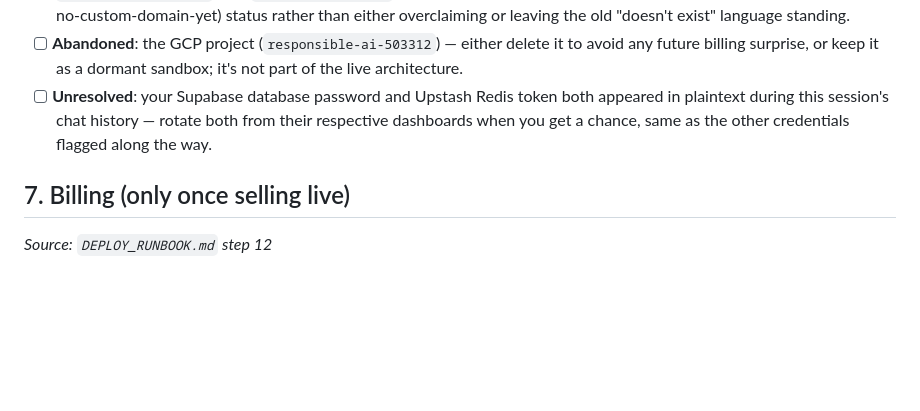
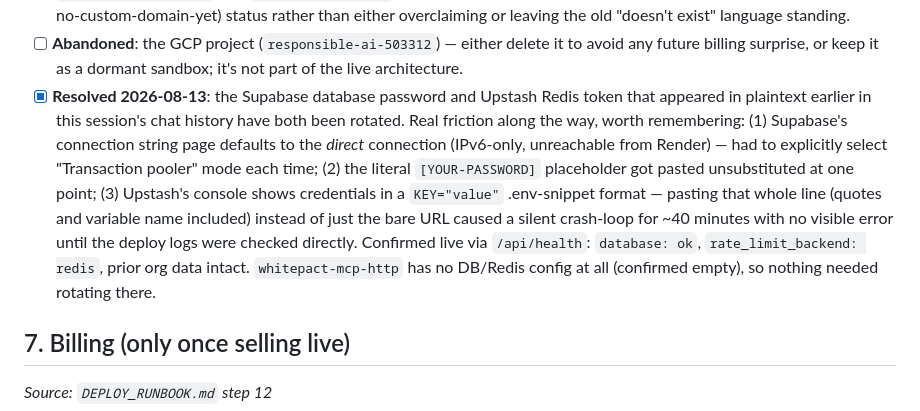
Before and after one commit to Guruprasath-Annadurai/Whitepact, a Markdown page: FOUNDER_ACTION_CHECKLIST.md, the part around the change. Rendered like a GitHub page; blank space fills up the shorter version.

Commit message:
Close out credential rotation: Supabase + Upstash both rotated and verified
Marks the plaintext-exposure item resolved. Documents the friction
points (pooler mode default, unsubstituted placeholder, .env-format
paste) for future reference.

```diff
--- a/FOUNDER_ACTION_CHECKLIST.md
+++ b/FOUNDER_ACTION_CHECKLIST.md
@@ -231,10 +231,22 @@ What's actually live:
 - [ ] **Abandoned**: the GCP project (`responsible-ai-503312`) — either
       delete it to avoid any future billing surprise, or keep it as a
       dormant sandbox; it's not part of the live architecture.
-- [ ] **Unresolved**: your Supabase database password and Upstash Redis
-      token both appeared in plaintext during this session's chat
-      history — rotate both from their respective dashboards when you
-      get a chance, same as the other credentials flagged along the way.
+- [x] **Resolved 2026-08-13**: the Supabase database password and
+      Upstash Redis token that appeared in plaintext earlier in this
+      session's chat history have both been rotated. Real friction
+      along the way, worth remembering: (1) Supabase's connection
+      string page defaults to the *direct* connection (IPv6-only,
+      unreachable from Render) — had to explicitly select "Transaction
+      pooler" mode each time; (2) the literal `[YOUR-PASSWORD]`
+      placeholder got pasted unsubstituted at one point; (3) Upstash's
+      console shows credentials in a `KEY="value"` .env-snippet format
+      — pasting that whole line (quotes and variable name included)
+      instead of just the bare URL caused a silent crash-loop for
+      ~40 minutes with no visible error until the deploy logs were
+      checked directly. Confirmed live via `/api/health`:
+      `database: ok`, `rate_limit_backend: redis`, prior org data
+      intact. `whitepact-mcp-http` has no DB/Redis config at all
+      (confirmed empty), so nothing needed rotating there.
 
 ## 7. Billing (only once selling live)
 
```
